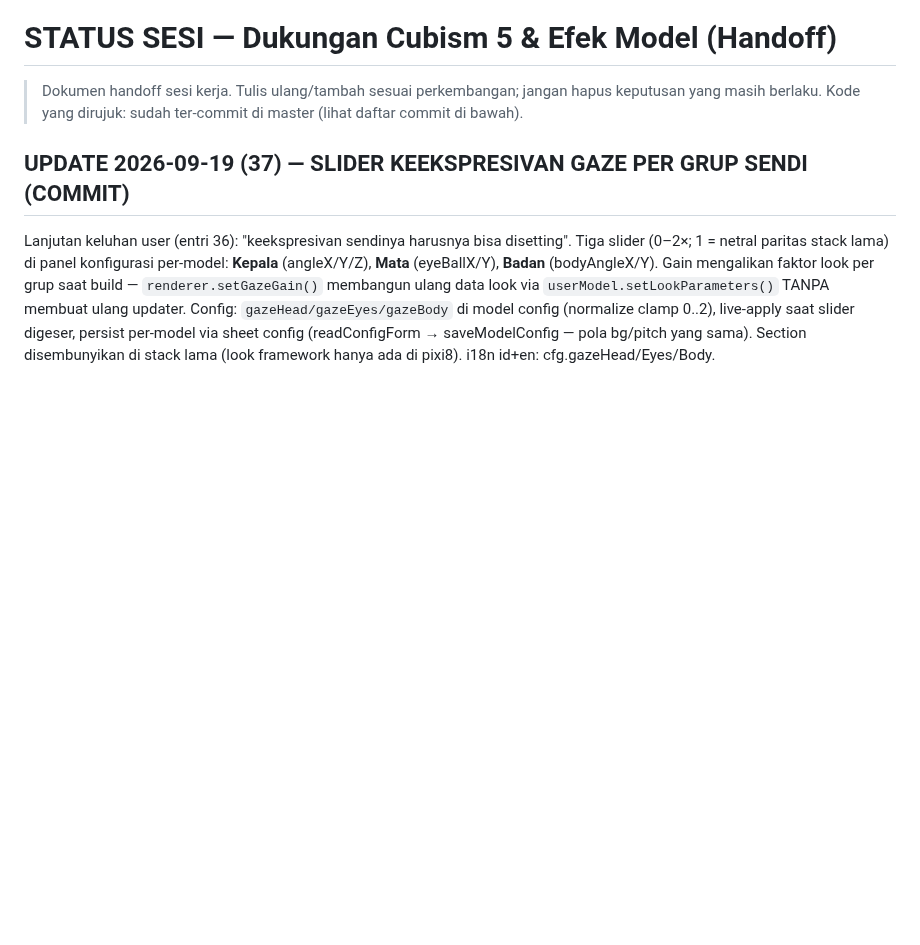
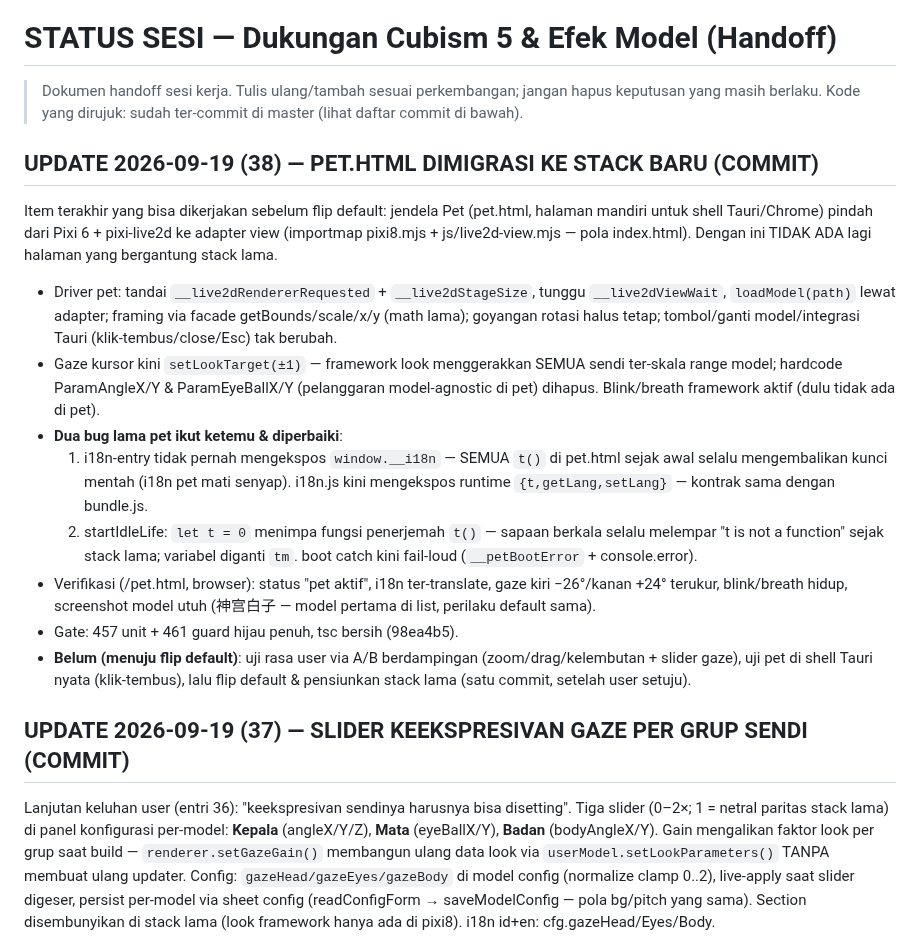
Before and after one commit to TesaOP/ngetes, a Markdown page: docs/STATUS-CUBISM5-EFEK.md, the part around the change. Rendered like a GitHub page; blank space fills up the shorter version.

Commit message:
docs: STATUS entri (38) — pet.html dimigrasi ke stack baru

```diff
--- a/docs/STATUS-CUBISM5-EFEK.md
+++ b/docs/STATUS-CUBISM5-EFEK.md
@@ -3,6 +3,40 @@
 > Dokumen handoff sesi kerja. Tulis ulang/tambah sesuai perkembangan; jangan
 > hapus keputusan yang masih berlaku. Kode yang dirujuk: sudah ter-commit di
 > master (lihat daftar commit di bawah).
+
+## UPDATE 2026-09-19 (38) — PET.HTML DIMIGRASI KE STACK BARU (COMMIT)
+
+Item terakhir yang bisa dikerjakan sebelum flip default: jendela Pet
+(pet.html, halaman mandiri untuk shell Tauri/Chrome) pindah dari
+Pixi 6 + pixi-live2d ke adapter view (importmap pixi8.mjs +
+js/live2d-view.mjs — pola index.html). Dengan ini TIDAK ADA lagi halaman
+yang bergantung stack lama.
+
+- Driver pet: tandai `__live2dRendererRequested` + `__live2dStageSize`,
+  tunggu `__live2dViewWait`, `loadModel(path)` lewat adapter; framing via
+  facade getBounds/scale/x/y (math lama); goyangan rotasi halus tetap;
+  tombol/ganti model/integrasi Tauri (klik-tembus/close/Esc) tak berubah.
+- Gaze kursor kini `setLookTarget(±1)` — framework look menggerakkan SEMUA
+  sendi ter-skala range model; hardcode ParamAngleX/Y & ParamEyeBallX/Y
+  (pelanggaran model-agnostic di pet) dihapus. Blink/breath framework
+  aktif (dulu tidak ada di pet).
+- **Dua bug lama pet ikut ketemu & diperbaiki**:
+  1. i18n-entry tidak pernah mengekspos `window.__i18n` — SEMUA `t()` di
+     pet.html sejak awal selalu mengembalikan kunci mentah (i18n pet mati
+     senyap). i18n.js kini mengekspos runtime `{t,getLang,setLang}` —
+     kontrak sama dengan bundle.js.
+  2. startIdleLife: `let t = 0` menimpa fungsi penerjemah `t()` — sapaan
+     berkala selalu melempar "t is not a function" sejak stack lama;
+     variabel diganti `tm`. boot catch kini fail-loud (`__petBootError` +
+     console.error).
+- Verifikasi (/pet.html, browser): status "pet aktif", i18n ter-translate,
+  gaze kiri −26°/kanan +24° terukur, blink/breath hidup, screenshot model
+  utuh (神宫白子 — model pertama di list, perilaku default sama).
+- Gate: 457 unit + 461 guard hijau penuh, tsc bersih (98ea4b5).
+- **Belum (menuju flip default)**: uji rasa user via A/B berdampingan
+  (zoom/drag/kelembutan + slider gaze), uji pet di shell Tauri nyata
+  (klik-tembus), lalu flip default & pensiunkan stack lama (satu commit,
+  setelah user setuju).
 
 ## UPDATE 2026-09-19 (37) — SLIDER KEEKSPRESIVAN GAZE PER GRUP SENDI (COMMIT)
 
```
